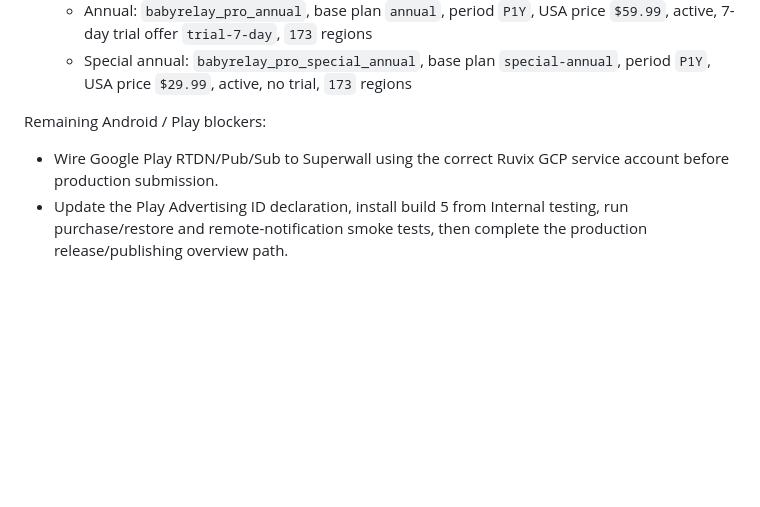
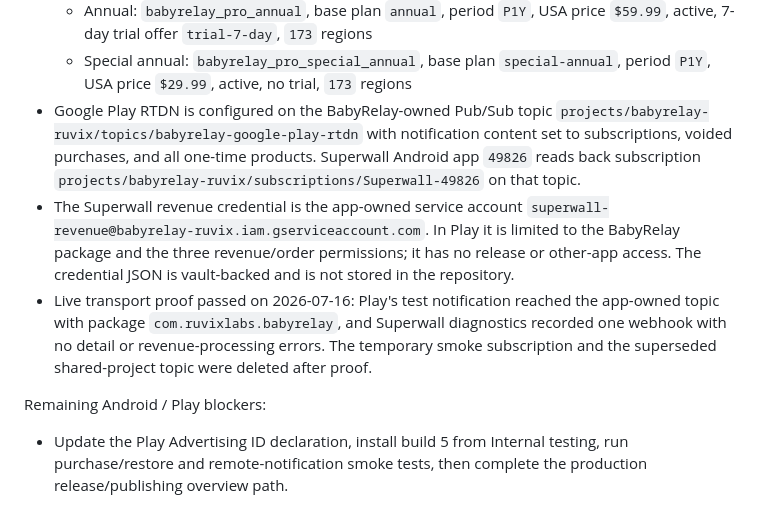
Before and after one commit to RuvixLabs/BabyRelay, a Markdown page: docs/provider-setup.md, the part around the change. Rendered like a GitHub page; blank space fills up the shorter version.

Commit message:
Document production Google Play RTDN setup (#15)
Co-authored-by: Mission Conttrol <joe+missioncontrol@ruvixlabs.com>

```diff
--- a/docs/provider-setup.md
+++ b/docs/provider-setup.md
@@ -374,11 +374,24 @@ Live AppStore Co-Pilot readback:
   - Special annual: `babyrelay_pro_special_annual`, base plan
     `special-annual`, period `P1Y`, USA price `$29.99`, active, no trial,
     `173` regions
+- Google Play RTDN is configured on the BabyRelay-owned Pub/Sub topic
+  `projects/babyrelay-ruvix/topics/babyrelay-google-play-rtdn` with notification
+  content set to subscriptions, voided purchases, and all one-time products.
+  Superwall Android app `49826` reads back subscription
+  `projects/babyrelay-ruvix/subscriptions/Superwall-49826` on that topic.
+- The Superwall revenue credential is the app-owned service account
+  `superwall-revenue@babyrelay-ruvix.iam.gserviceaccount.com`. In Play it is
+  limited to the BabyRelay package and the three revenue/order permissions;
+  it has no release or other-app access. The credential JSON is vault-backed
+  and is not stored in the repository.
+- Live transport proof passed on 2026-07-16: Play's test notification reached
+  the app-owned topic with package `com.ruvixlabs.babyrelay`, and Superwall
+  diagnostics recorded one webhook with no detail or revenue-processing
+  errors. The temporary smoke subscription and the superseded shared-project
+  topic were deleted after proof.
 
 Remaining Android / Play blockers:
 
-- Wire Google Play RTDN/Pub/Sub to Superwall using the correct Ruvix GCP service
-  account before production submission.
 - Update the Play Advertising ID declaration, install build 5 from Internal
   testing, run purchase/restore and remote-notification smoke tests, then
   complete the production release/publishing overview path.
```
Also changed, not shown: docs/production-readiness.md (+3 -3 lines).
